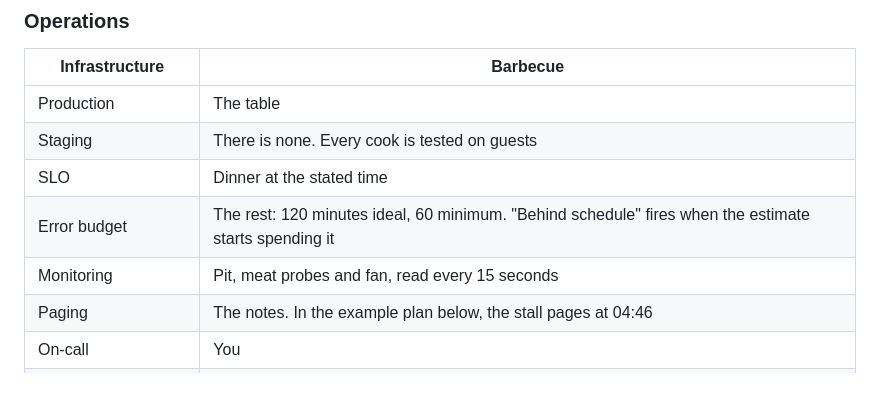
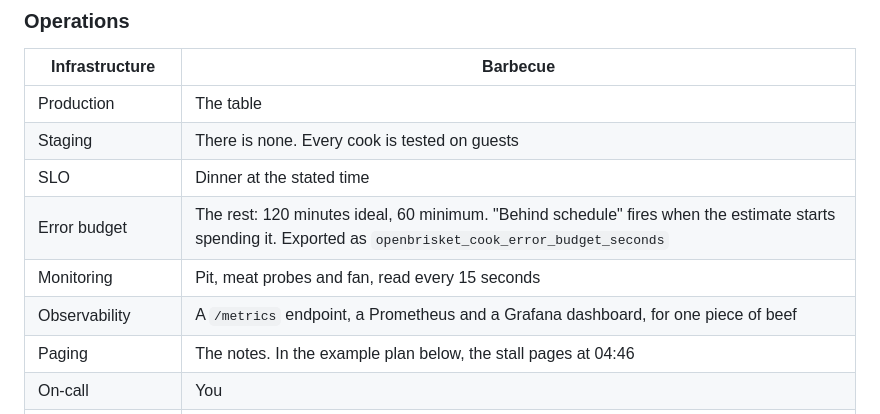
Before and after one commit to quinneydavid/openbrisket, a Markdown page: README.md, the part around one of its changes. Rendered like a GitHub page; blank space fills up the shorter version.

```diff
--- a/README.md
+++ b/README.md
@@ -64,8 +66,9 @@ OpenBrisket monitors and advises. The fan controller stays in charge of the fire
 | Production | The table |
 | Staging | There is none. Every cook is tested on guests |
 | SLO | Dinner at the stated time |
-| Error budget | The rest: 120 minutes ideal, 60 minimum. "Behind schedule" fires when the estimate starts spending it |
+| Error budget | The rest: 120 minutes ideal, 60 minimum. "Behind schedule" fires when the estimate starts spending it. Exported as `openbrisket_cook_error_budget_seconds` |
 | Monitoring | Pit, meat probes and fan, read every 15 seconds |
+| Observability | A `/metrics` endpoint, a Prometheus and a Grafana dashboard, for one piece of beef |
 | Paging | The notes. In the example plan below, the stall pages at 04:46 |
 | On-call | You |
 | Agents | They plan the cook, watch it, look at photos of the bark and write it up. They do not get out of bed at 4 am. See On-call |
```
Also changed, not shown: other parts of README.md (+24 -2 lines), CHANGELOG.md (+13 -0 lines), SECURITY.md (+1 -1 lines), monitoring/README.md (added, +103 -0 lines), docs/screenshots/grafana.png (added), 14 other files.
